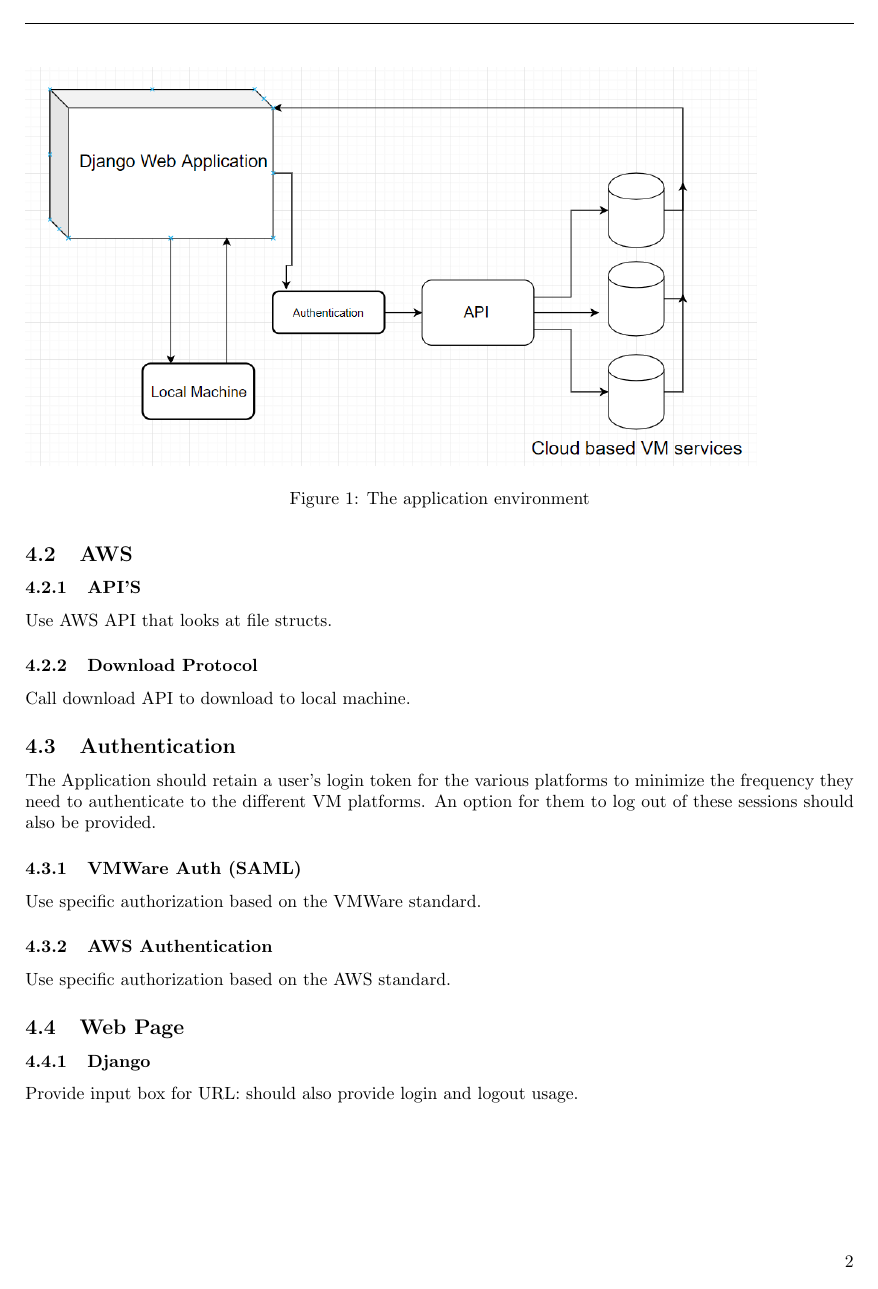
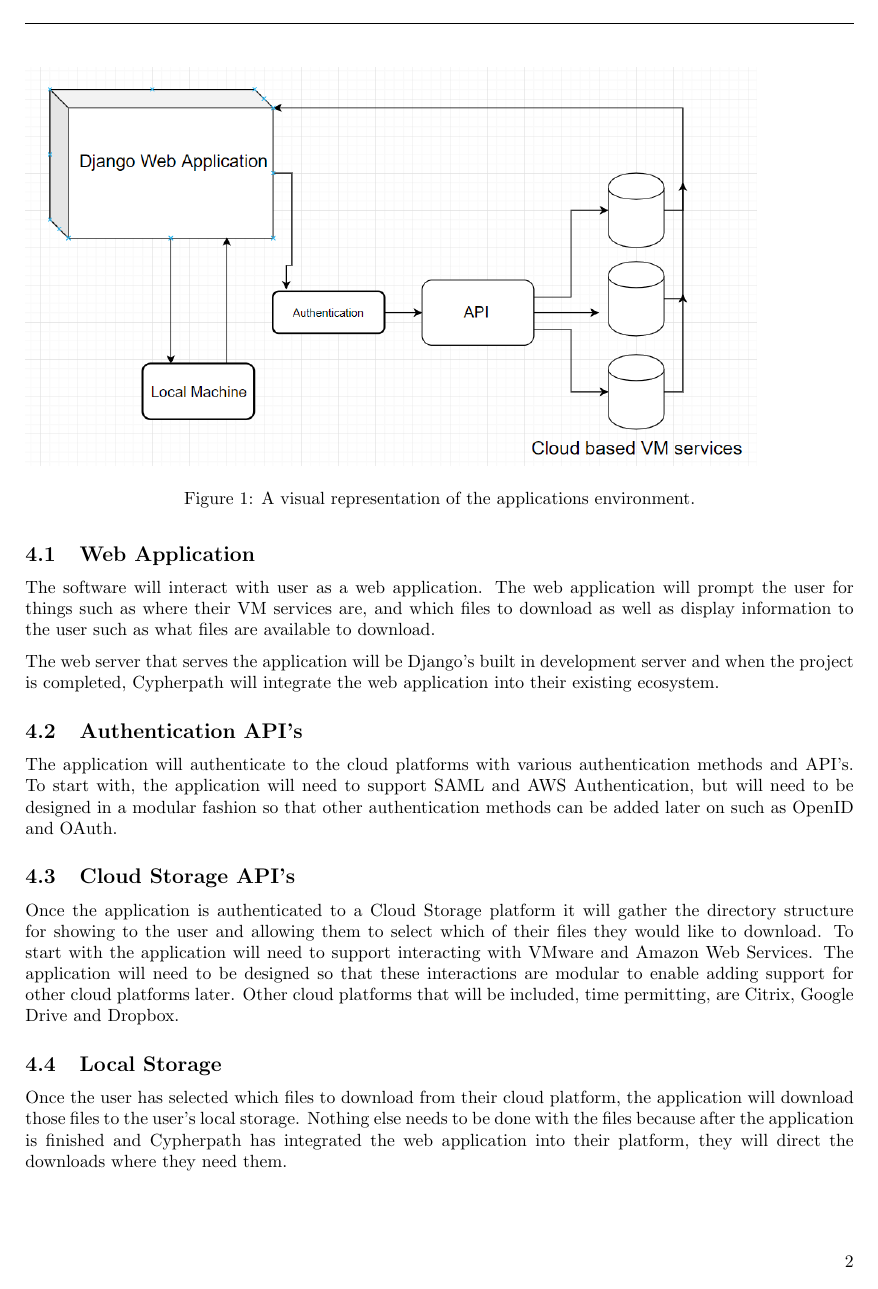
Before and after one commit to Captain-Cybeard/Capstone_Project, a LaTeX document (Docs/ReqSpec/reqspec.tex): page 5 of 6. The pictures show the PDF file Docs/ReqSpec/reqspec.pdf that the author committed with the source.

Commit message:
reqspecs almost done

```diff
--- a/Docs/ReqSpec/reqspec.tex
+++ b/Docs/ReqSpec/reqspec.tex
@@ -76,44 +93,70 @@
     %%%%%%%%%%%%%%% DIAGRAM STILL NEEDS TO BE FIXED!!! %%%%%%%%%%%%%%%%%%%%%%%%%%
     \begin{figure}[h]
     \includegraphics[scale=.7]{diagram}
-        \caption{The application environment}
+        \caption{A visual representation of the applications environment.}
     \end{figure}
     %%%%%%%%%%%%%%% DIAGRAM STILL NEEDS TO BE FIXED!!! %%%%%%%%%%%%%%%%%%%%%%%%%%
 
-        \subsection{VMWare (VSphere)}
+%%%%%        \subsection{VMWare (VSphere)}
+%%%%%
+%%%%%            \subsubsection{API'S}
+%%%%%            Use VMWare API that looks at file structs.
+%%%%%
+%%%%%%            Example URL:
+%%%%%
+%%%%%            \subsubsection{Download Protocol}
+%%%%%            Call downloads to download to local machine.
+%%%%%
+%%%%%        \subsection{AWS}
+%%%%%            \subsubsection{API'S}
+%%%%%            Use AWS API that looks at file structs.
+%%%%%
+%%%%%            \subsubsection{Download Protocol}
+%%%%%            Call download API to download to local machine.
+%%%%%
+%%%%%        \subsection{Authentication}
+%%%%%        The Application should retain a user's login token for the various platforms to minimize the frequency they need to authenticate to the different VM platforms.
+%%%%%        An option for them to log out of these sessions should also be provided.
+%%%%%
+%%%%%            \subsubsection{VMWare Auth (SAML)}
+%%%%%            Use specific authorization based on the VMWare standard.
+%%%%%
+%%%%%            \subsubsection{AWS Authentication}
+%%%%%            Use specific authorization based on the AWS standard.
+%%%%%
+%%%%%        \subsection{Web Page}
+%%%%%            \subsubsection{Django}
+%%%%%            Provide input box for URL: should also provide login and logout usage.
+%%%%%
+%%%%%        \subsection{Download Structure}
+%%%%%
+%%%%%        \subsection{Database?}
+%%%%%
 
-            \subsubsection{API'S}
-            Use VMWare API that looks at file structs.
+        \subsection{Web Application}
+        The software will interact with user as a web application. The web application will prompt the user for things such as
+        where their VM services are, and which files to download as well as display information to the user such as what files are available to download.
 
-%            Example URL:
+        The web server that serves the application will be Django's built in development server and when the project is completed, Cypherpath will integrate
+        the web application into their existing ecosystem.
 
-            \subsubsection{Download Protocol}
-            Call downloads to download to local machine.
 
-        \subsection{AWS}
-            \subsubsection{API'S}
-            Use AWS API that looks at file structs.
+        \subsection{Authentication API's}
+        The application will authenticate to the cloud platforms with various authentication methods and API's. To start with, the application will need to support
+        SAML and AWS Authentication, but will need to be designed in a modular fashion so that other authentication methods can be added later on such as OpenID and OAuth.
 
-            \subsubsection{Download Protocol}
-            Call download API to download to local machine.
 
-        \subsection{Authentication}
-        The Application should retain a user's login token for the various platforms to minimize the frequency they need to authenticate to the different VM platforms.
-        An option for them to log out of these sessions should also be provided.
+        \subsection{Cloud Storage API's}
+        Once the application is authenticated to a Cloud Storage platform it will gather the directory structure for showing to the user and allowing them to select
+        which of their files they would like to download. To start with the application will need to support interacting with VMware and Amazon Web Services. The application will
+        need to be designed so that these interactions are modular to enable adding support for other cloud platforms later. Other cloud platforms that will be included, time permitting,
+        are Citrix, Google Drive and Dropbox.
 
-            \subsubsection{VMWare Auth (SAML)}
-            Use specific authorization based on the VMWare standard.
 
-            \subsubsection{AWS Authentication}
-            Use specific authorization based on the AWS standard.
-
-        \subsection{Web Page}
-            \subsubsection{Django}
-            Provide input box for URL: should also provide login and logout usage.
-
-        \subsection{Download Structure}
-
-        \subsection{Database?}
+        \subsection{Local Storage}
+        Once the user has selected which files to download from their cloud platform, the application will download those
+        files to the user's local storage. Nothing else needs to be done with the files because after the application is finished
+        and Cypherpath has integrated the web application into their platform, they will direct the downloads where they need them.
 
 
     \section{Operation}
```
Also changed, not shown: Docs/ReqSpec/reqspec.pdf, Docs/ReqSpec/reqspec.tex (88 more changed lines).
